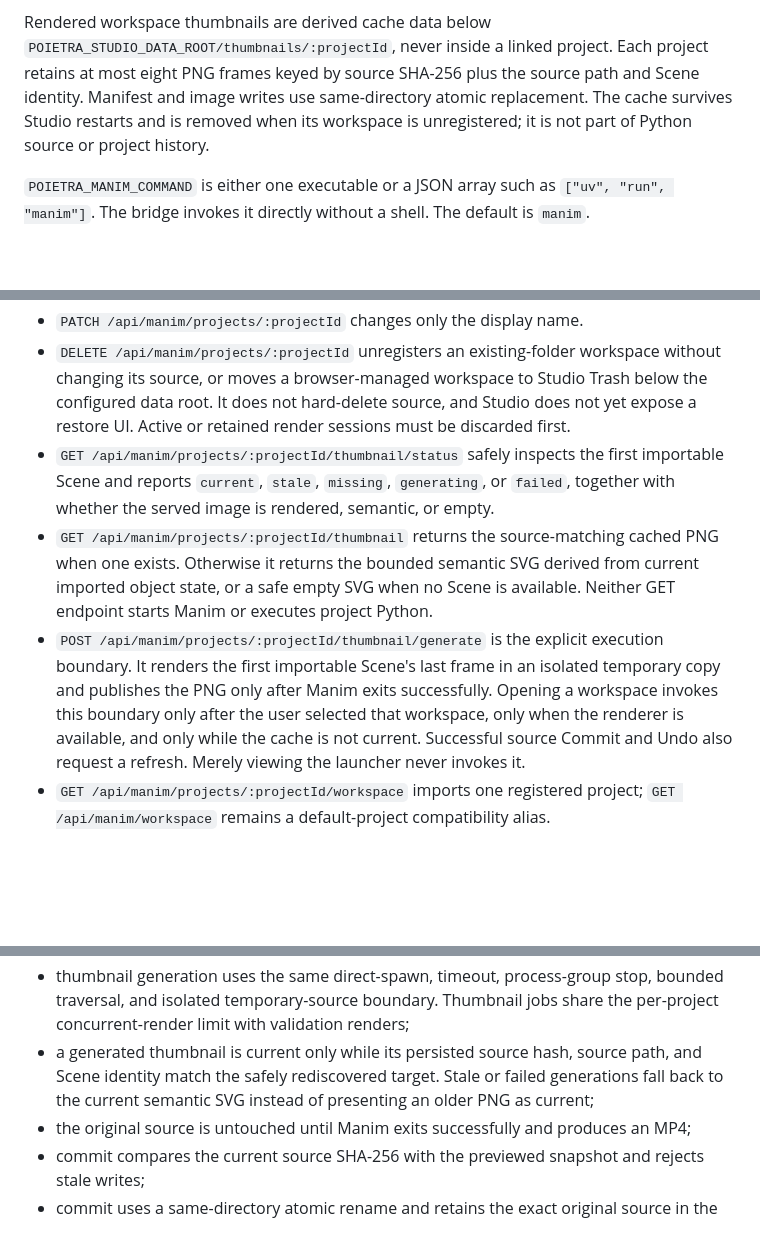
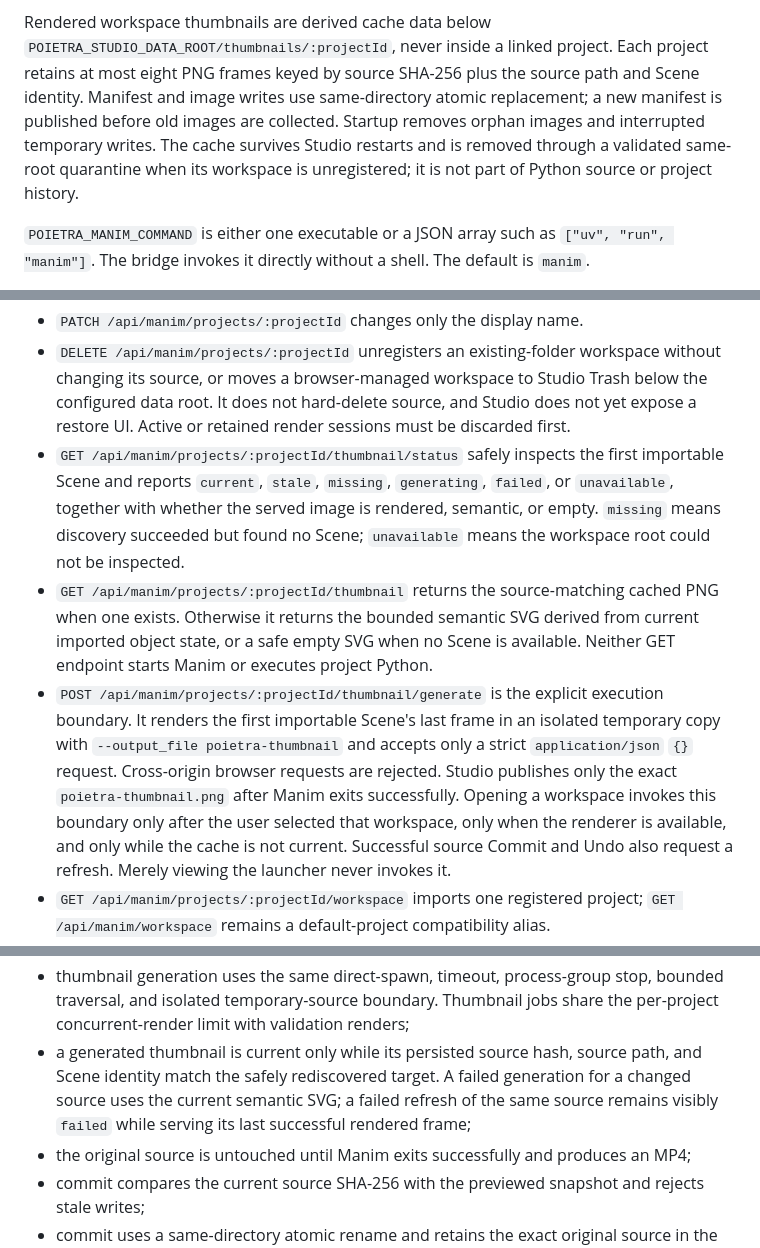
Before and after one commit to Poietra/studio-lab, a Markdown page: docs/rendered-validation-pipeline.md, 3 parts joined by grey strips. Drawn GitHub-style; blank space fills up the shorter version.

Commit message:
docs: clarify thumbnail execution safeguards

```diff
--- a/docs/rendered-validation-pipeline.md
+++ b/docs/rendered-validation-pipeline.md
@@ -57,7 +57,9 @@ Rendered workspace thumbnails are derived cache data below
 `POIETRA_STUDIO_DATA_ROOT/thumbnails/:projectId`, never inside a linked project.
 Each project retains at most eight PNG frames keyed by source SHA-256 plus the
 source path and Scene identity. Manifest and image writes use same-directory
-atomic replacement. The cache survives Studio restarts and is removed when its
+atomic replacement; a new manifest is published before old images are collected.
+Startup removes orphan images and interrupted temporary writes. The cache survives
+Studio restarts and is removed through a validated same-root quarantine when its
 workspace is unregistered; it is not part of Python source or project history.
 
 `POIETRA_MANIM_COMMAND` is either one executable or a JSON array such as
@@ -85,16 +87,20 @@ explicit frame and the captured Studio viewport.
   does not yet expose a restore UI. Active or retained render sessions must be
   discarded first.
 - `GET /api/manim/projects/:projectId/thumbnail/status` safely inspects the first
-  importable Scene and reports `current`, `stale`, `missing`, `generating`, or
-  `failed`, together with whether the served image is rendered, semantic, or empty.
+  importable Scene and reports `current`, `stale`, `missing`, `generating`, `failed`,
+  or `unavailable`, together with whether the served image is rendered, semantic,
+  or empty. `missing` means discovery succeeded but found no Scene; `unavailable`
+  means the workspace root could not be inspected.
 - `GET /api/manim/projects/:projectId/thumbnail` returns the source-matching cached
   PNG when one exists. Otherwise it returns the bounded semantic SVG derived from
   current imported object state, or a safe empty SVG when no Scene is available.
   Neither GET endpoint starts Manim or executes project Python.
 - `POST /api/manim/projects/:projectId/thumbnail/generate` is the explicit execution
   boundary. It renders the first importable Scene's last frame in an isolated
-  temporary copy and publishes the PNG only after Manim exits successfully. Opening
-  a workspace invokes this boundary only after the user selected that workspace,
+  temporary copy with `--output_file poietra-thumbnail` and accepts only a strict
+  `application/json` `{}` request. Cross-origin browser requests are rejected.
+  Studio publishes only the exact `poietra-thumbnail.png` after Manim exits
+  successfully. Opening a workspace invokes this boundary only after the user selected that workspace,
   only when the renderer is available, and only while the cache is not current.
   Successful source Commit and Undo also request a refresh. Merely viewing the
   launcher never invokes it.
@@ -174,9 +180,9 @@ boundaries without hand-authored comments.
   bounded traversal, and isolated temporary-source boundary. Thumbnail jobs share
   the per-project concurrent-render limit with validation renders;
 - a generated thumbnail is current only while its persisted source hash, source
-  path, and Scene identity match the safely rediscovered target. Stale or failed
-  generations fall back to the current semantic SVG instead of presenting an older
-  PNG as current;
+  path, and Scene identity match the safely rediscovered target. A failed generation
+  for a changed source uses the current semantic SVG; a failed refresh of the same
+  source remains visibly `failed` while serving its last successful rendered frame;
 - the original source is untouched until Manim exits successfully and produces an MP4;
 - commit compares the current source SHA-256 with the previewed snapshot and rejects
   stale writes;
```
